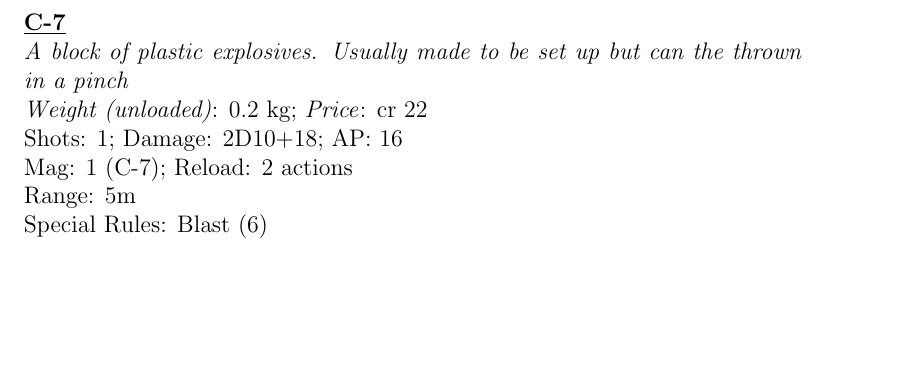
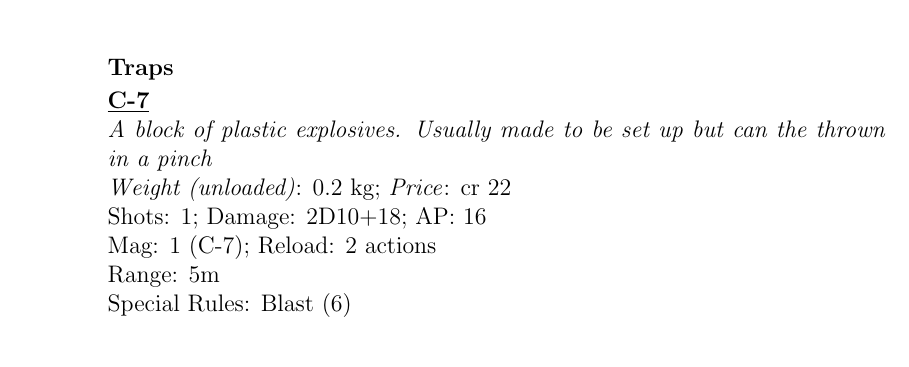
Before and after one commit to lHeidbreder/neon-rules, a LaTeX thesis (core-rulebook/corerules.tex, which reads core-rulebook/equipment/ranged.tex): part of page 77 of 224 before the commit and part of page 80 of 224 after it, cut at the place of the change, the shorter picture padded with empty space. Compiled offline with pdfLaTeX.

Commit message:
Added trap category for ranged weapons

```diff
--- a/core-rulebook/equipment/ranged.tex
+++ b/core-rulebook/equipment/ranged.tex
@@ -70,9 +68,13 @@
 \rangedweapon{Blunt throwing weapon}{Blunt instruments like rocks and bottles being thrown. Very common when nothing else is at hand.}{Shots: 1; Damage: 1D5+7; AP: 6}{15m}{1 (Blunt instruments)}{1}{Trauma, Piercing, Improvised}{Rocks are free}{1.0 kg}
 \rangedweapon{Throwing axe}{Sharp, heavy, bladed weapon weighted for throwing}{Shots: 1; Damage: 1D10+3; AP: 0}{15m}{1 (Axes)}{1}{}{cr 12}{1.1 kg}
 \rangedweapon{Throwing knives}{Sharp, bladed weapons weighted for throwing}{Shots: 1; Damage: 1D5+3; AP: 3}{15m}{1 (Knives)}{1}{}{cr 10}{0.4 kg}
+\subsubsection{Traps}
+\rangedweapon{C-7}{A block of plastic explosives. Usually made to be set up but can the thrown in a pinch}{Shots: 1; Damage: 2D10+18; AP: 16}{5m}{1 (C-7)}{2}{Blast (6)}{cr 22}{0.2 kg}
+\rangedweapon{Cloak Mine}{A landmine with an integrated cloaking field. Makes an obvious noise when stepped upon and takes a decent amount of time to arm for safety reasons.}{Shots: 1; Damage: 2D10+5; AP: 4}{-}{1 (Mine)}{10}{Blast (3); detecting the noise when stepped upon takes a +0 Perception test}{cr 33}{1.2 kg}
 \rangedweapon{Exploding Fuel Cell, Small}{A small fuel cell, usually built very sturdily, may be rigged as an improvised explosive device. Unstable cells however may explode when handled too roughly in high temperatures.}{Shots: 1; Damage: 2D10+4; AP: 6}{15m}{1 (small fuel cell)}{1}{Blast (1)}{cr 9}{0.3 kg}
 \rangedweapon{Exploding Fuel Cell, Medium}{A fuel cell, usually built very sturdily, may be rigged as an improvised explosive device. Unstable cells however may explode when handled too roughly in high temperatures.}{Shots: 1; Damage: 3D10+6; AP: 9}{15m}{1 (medium fuel cell)}{1}{Blast (1)}{cr 15}{0.8 kg}
 \rangedweapon{Exploding Fuel Cell, Large}{A large fuel cell, usually built very sturdily, may be rigged as an improvised explosive device. Unstable cells however may explode when handled too roughly in high temperatures.}{Shots: 1; Damage: 4D10+8; AP: 12}{15m}{1 (large fuel cell)}{1}{Blast (2)}{cr 21}{1.5 kg}
+
 \subsection{Mods}
 \subsubsection{Constraints}
 Ranged weapons have a limited number of mod slots which can each only be used once - at some point the weapon becomes unwieldy or the space is simply used up. When in question, apply common sense.\\
```
Also changed, not shown: core-rulebook/equipment/ranged.tex (2 more changed lines).
